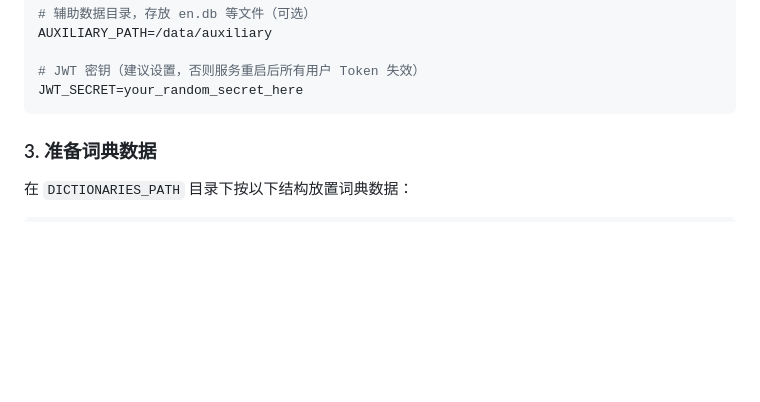
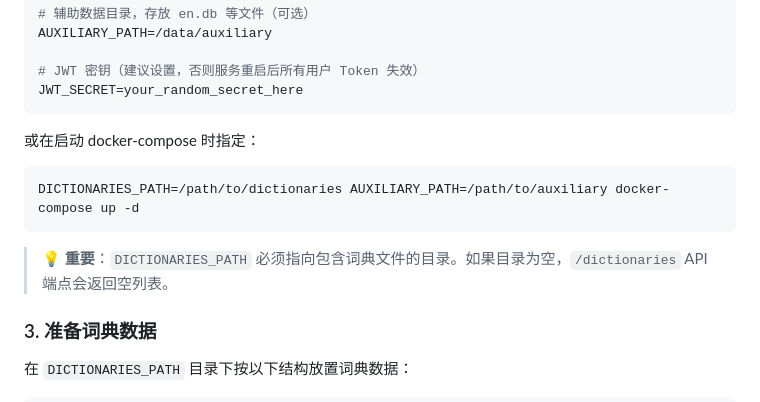
Before and after one commit to AstraLeap/easydict-cloud, a Markdown page: README.md, the part around the change. GitHub-like rendering; blank space fills up the shorter version.

Commit message:
更新README：添加关于数据路径配置的说明

````diff
--- a/README.md
+++ b/README.md
@@ -68,6 +68,14 @@ AUXILIARY_PATH=/data/auxiliary
 # JWT 密钥（建议设置，否则服务重启后所有用户 Token 失效）
 JWT_SECRET=your_random_secret_here
 ```
+
+或在启动 docker-compose 时指定：
+
+```bash
+DICTIONARIES_PATH=/path/to/dictionaries AUXILIARY_PATH=/path/to/auxiliary docker-compose up -d
+```
+
+> 💡 **重要**：`DICTIONARIES_PATH` 必须指向包含词典文件的目录。如果目录为空，`/dictionaries` API 端点会返回空列表。
 
 ### 3. 准备词典数据
 
````
